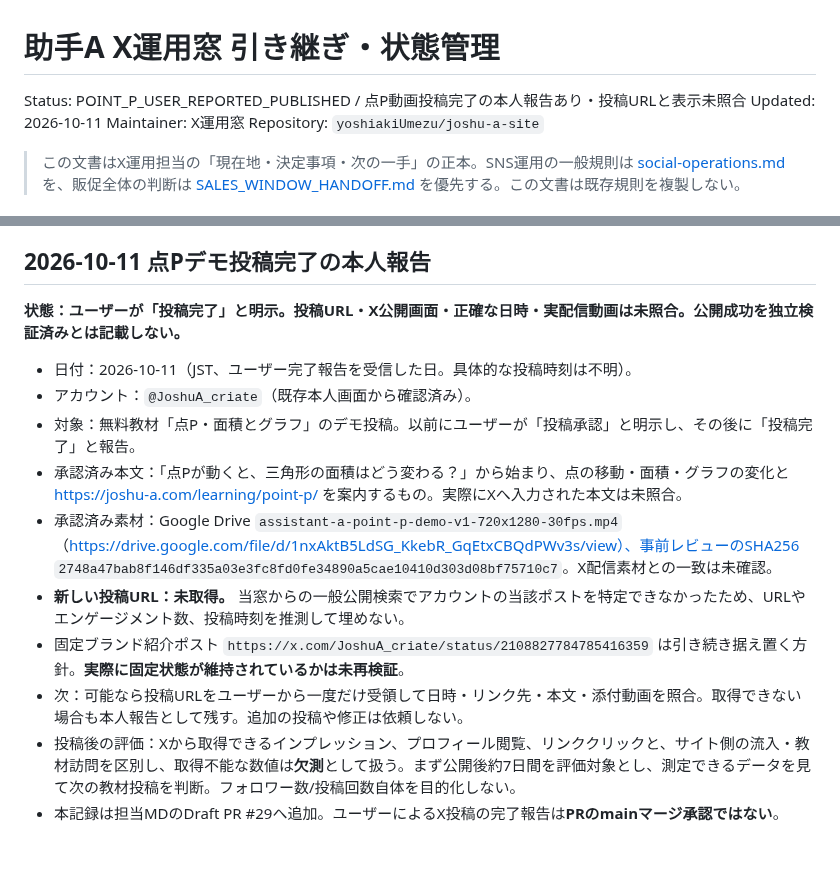
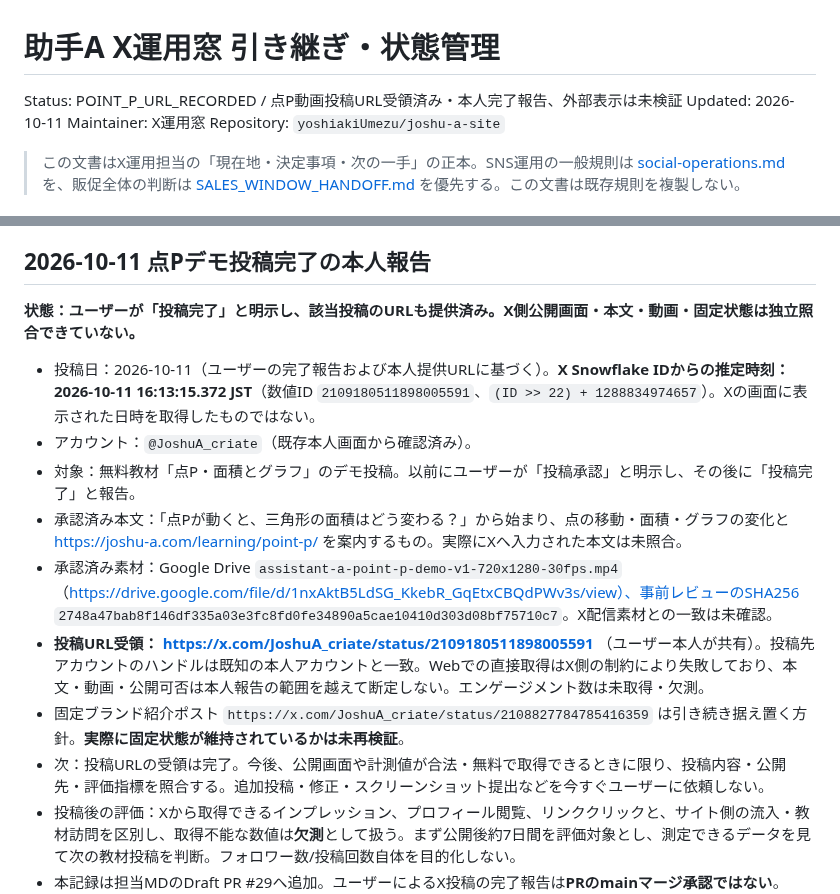
Before and after one commit to yoshiakiUmezu/joshu-a-site, a Markdown page: docs/X_OPERATIONS_HANDOFF.md, 2 parts joined by grey strips. Rendered like a GitHub page; blank space fills up the shorter version.

Commit message:
docs: record point P X post URL and inferred publication time

```diff
--- a/docs/X_OPERATIONS_HANDOFF.md
+++ b/docs/X_OPERATIONS_HANDOFF.md
@@ -1,6 +1,6 @@
 # 助手A X運用窓 引き継ぎ・状態管理
 
-Status: POINT_P_USER_REPORTED_PUBLISHED / 点P動画投稿完了の本人報告あり・投稿URLと表示未照合
+Status: POINT_P_URL_RECORDED / 点P動画投稿URL受領済み・本人完了報告、外部表示は未検証
 Updated: 2026-10-11
 Maintainer: X運用窓
 Repository: `yoshiakiUmezu/joshu-a-site`
@@ -120,16 +120,16 @@ Repository: `yoshiakiUmezu/joshu-a-site`
 
 ## 2026-10-11 点Pデモ投稿完了の本人報告
 
-**状態：ユーザーが「投稿完了」と明示。投稿URL・X公開画面・正確な日時・実配信動画は未照合。公開成功を独立検証済みとは記載しない。**
+**状態：ユーザーが「投稿完了」と明示し、該当投稿のURLも提供済み。X側公開画面・本文・動画・固定状態は独立照合できていない。**
 
-- 日付：2026-10-11（JST、ユーザー完了報告を受信した日。具体的な投稿時刻は不明）。
+- 投稿日：2026-10-11（ユーザーの完了報告および本人提供URLに基づく）。**X Snowflake IDからの推定時刻：2026-10-11 16:13:15.372 JST**（数値ID `2109180511898005591`、`(ID >> 22) + 1288834974657`）。Xの画面に表示された日時を取得したものではない。
 - アカウント：`@JoshuA_criate`（既存本人画面から確認済み）。
 - 対象：無料教材「点P・面積とグラフ」のデモ投稿。以前にユーザーが「投稿承認」と明示し、その後に「投稿完了」と報告。
 - 承認済み本文：「点Pが動くと、三角形の面積はどう変わる？」から始まり、点の移動・面積・グラフの変化と https://joshu-a.com/learning/point-p/ を案内するもの。実際にXへ入力された本文は未照合。
 - 承認済み素材：Google Drive `assistant-a-point-p-demo-v1-720x1280-30fps.mp4`（https://drive.google.com/file/d/1nxAktB5LdSG_KkebR_GqEtxCBQdPWv3s/view）、事前レビューのSHA256 `2748a47bab8f146df335a03e3fc8fd0fe34890a5cae10410d303d08bf75710c7`。X配信素材との一致は未確認。
-- **新しい投稿URL：未取得。** 当窓からの一般公開検索でアカウントの当該ポストを特定できなかったため、URLやエンゲージメント数、投稿時刻を推測して埋めない。
+- **投稿URL受領： https://x.com/JoshuA_criate/status/2109180511898005591** （ユーザー本人が共有）。投稿先アカウントのハンドルは既知の本人アカウントと一致。Webでの直接取得はX側の制約により失敗しており、本文・動画・公開可否は本人報告の範囲を越えて断定しない。エンゲージメント数は未取得・欠測。
 - 固定ブランド紹介ポスト `https://x.com/JoshuA_criate/status/2108827784785416359` は引き続き据え置く方針。**実際に固定状態が維持されているかは未再検証**。
-- 次：可能なら投稿URLをユーザーから一度だけ受領して日時・リンク先・本文・添付動画を照合。取得できない場合も本人報告として残す。追加の投稿や修正は依頼しない。
+- 次：投稿URLの受領は完了。今後、公開画面や計測値が合法・無料で取得できるときに限り、投稿内容・公開先・評価指標を照合する。追加投稿・修正・スクリーンショット提出などを今すぐユーザーに依頼しない。
 - 投稿後の評価：Xから取得できるインプレッション、プロフィール閲覧、リンククリックと、サイト側の流入・教材訪問を区別し、取得不能な数値は**欠測**として扱う。まず公開後約7日間を評価対象とし、測定できるデータを見て次の教材投稿を判断。フォロワー数/投稿回数自体を目的化しない。
 - 本記録は担当MDのDraft PR #29へ追加。ユーザーによるX投稿の完了報告は**PRのmainマージ承認ではない**。mainへの直接push、無承認マージ、他担当文書の修正は行わない。
 
```
